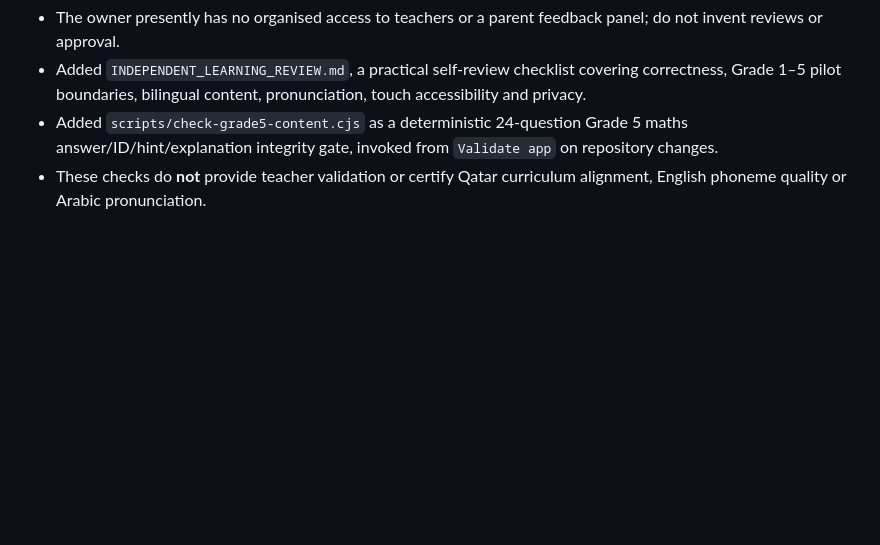
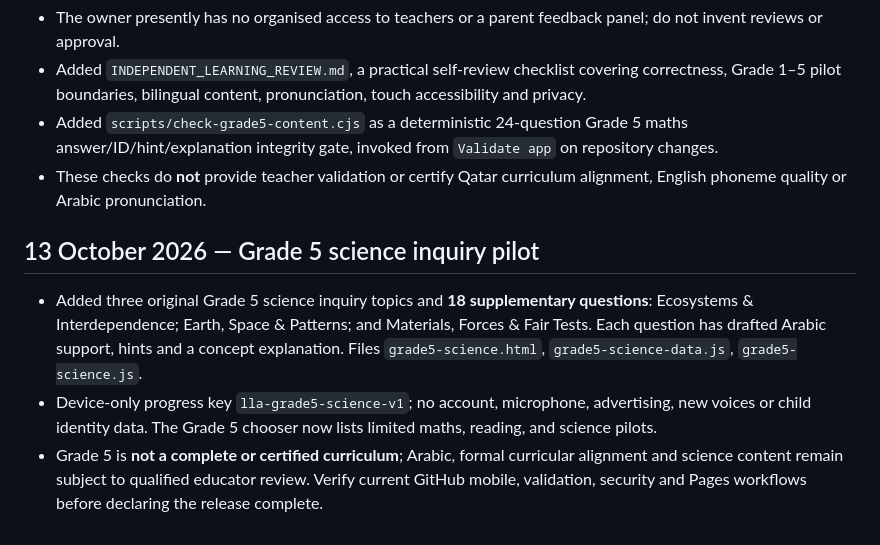
Before and after one commit to Rahman1388/little-learners-academy, a Markdown page: PROJECT-CONTINUITY.md, the part around the change. GitHub-like rendering; blank space fills up the shorter version.

Commit message:
Integrate Grade 5 science pilot: PROJECT-CONTINUITY.md

```diff
--- a/PROJECT-CONTINUITY.md
+++ b/PROJECT-CONTINUITY.md
@@ -122,3 +122,10 @@ Ask the assistant to inspect this file and live repository before making changes
 - Added `INDEPENDENT_LEARNING_REVIEW.md`, a practical self-review checklist covering correctness, Grade 1–5 pilot boundaries, bilingual content, pronunciation, touch accessibility and privacy.
 - Added `scripts/check-grade5-content.cjs` as a deterministic 24-question Grade 5 maths answer/ID/hint/explanation integrity gate, invoked from `Validate app` on repository changes.
 - These checks do **not** provide teacher validation or certify Qatar curriculum alignment, English phoneme quality or Arabic pronunciation.
+
+
+## 13 October 2026 — Grade 5 science inquiry pilot
+
+- Added three original Grade 5 science inquiry topics and **18 supplementary questions**: Ecosystems & Interdependence; Earth, Space & Patterns; and Materials, Forces & Fair Tests. Each question has drafted Arabic support, hints and a concept explanation. Files `grade5-science.html`, `grade5-science-data.js`, `grade5-science.js`.
+- Device-only progress key `lla-grade5-science-v1`; no account, microphone, advertising, new voices or child identity data. The Grade 5 chooser now lists limited maths, reading, and science pilots.
+- Grade 5 is **not a complete or certified curriculum**; Arabic, formal curricular alignment and science content remain subject to qualified educator review. Verify current GitHub mobile, validation, security and Pages workflows before declaring the release complete.
```
